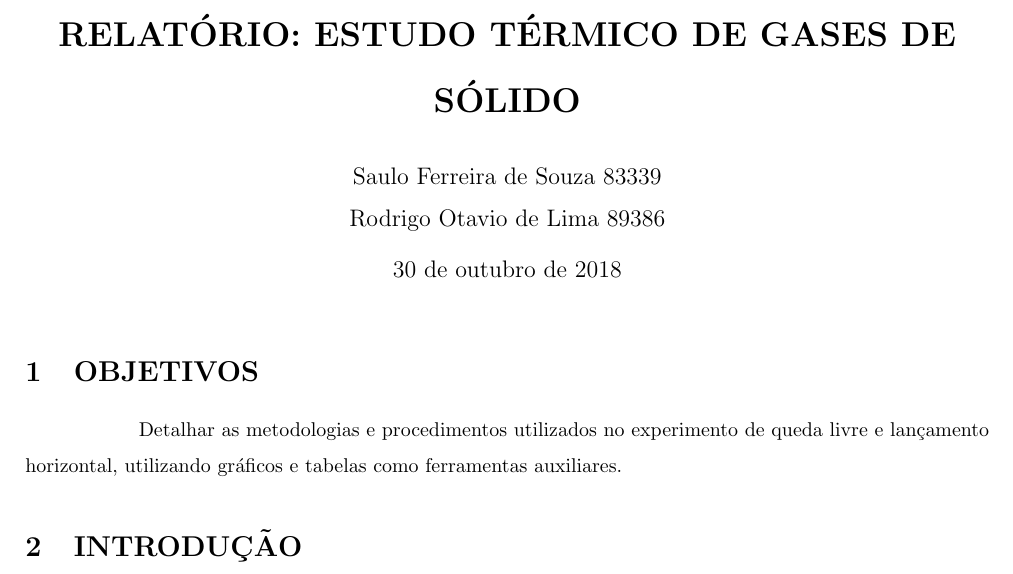
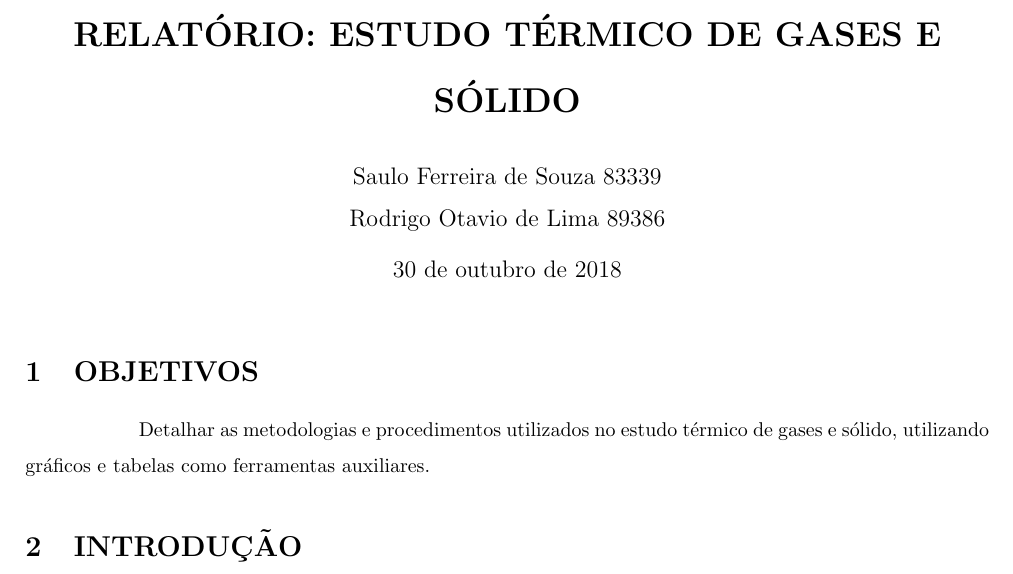
Before and after one commit to rodrigotavio91/relatorios_fis224, a LaTeX document (relatorio4/relatorio_experimento4.tex): part of page 1 of 5, cut so that both start at the same text. Compiled offline with pdfLaTeX.

Commit message:
corrige titulo

```diff
--- a/relatorio4/relatorio_experimento4.tex
+++ b/relatorio4/relatorio_experimento4.tex
@@ -9,7 +9,7 @@
 \begin{document}
 
 
-\title{\uppercase{\textbf{Relatório: Estudo térmico de gases de sólido}}}
+\title{\uppercase{\textbf{Relatório: Estudo térmico de gases e sólido}}}
 \author{Saulo Ferreira de Souza 83339 \protect\\ Rodrigo Otavio de Lima 89386}
 \maketitle
 
@@ -17,7 +17,7 @@
 
 \section{OBJETIVOS}
 
-Detalhar as metodologias e procedimentos utilizados no experimento de queda livre e lançamento horizontal, utilizando gráficos e tabelas como ferramentas auxiliares.
+Detalhar as metodologias e procedimentos utilizados no estudo térmico de gases e sólido, utilizando gráficos e tabelas como ferramentas auxiliares.
 
 \section{INTRODUÇÃO}
 
```
